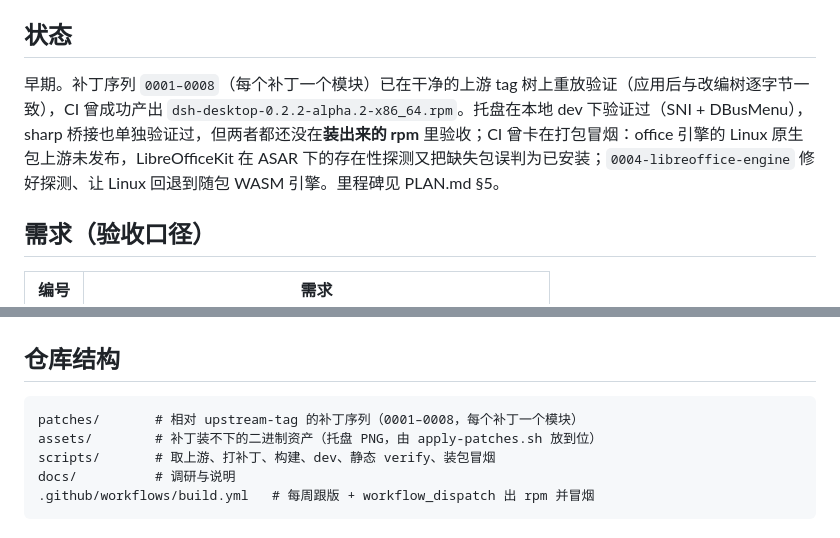
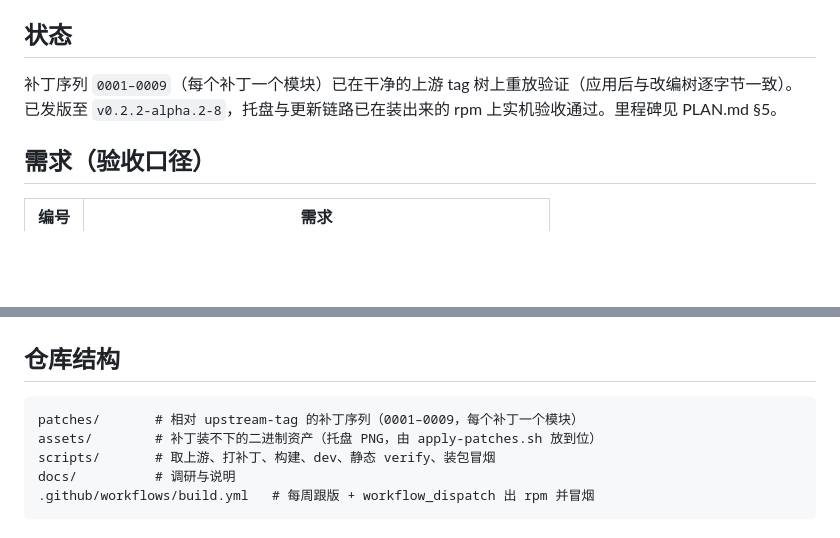
Before and after one commit to ZK-Andy/DSH-Linux-Desktop, a Markdown page: README.md, 2 parts joined by grey strips. GitHub-like rendering; blank space fills up the shorter version.

Commit message:
docs(readme): 状态段与补丁数对齐现状——0001–0009，已发版至 v0.2.2-alpha.2-8 并实机验收

````diff
--- a/README.md
+++ b/README.md
@@ -10,7 +10,7 @@ DeepSeek Harness 官方桌面端的**非官方 Fedora RPM 打包**：fork 官方
 
 ## 状态
 
-早期。补丁序列 `0001–0008`（每个补丁一个模块）已在干净的上游 tag 树上重放验证（应用后与改编树逐字节一致），CI 曾成功产出 `dsh-desktop-0.2.2-alpha.2-x86_64.rpm`。托盘在本地 dev 下验证过（SNI + DBusMenu），sharp 桥接也单独验证过，但两者都还没在**装出来的 rpm** 里验收；CI 曾卡在打包冒烟：office 引擎的 Linux 原生包上游未发布，LibreOfficeKit 在 ASAR 下的存在性探测又把缺失包误判为已安装；`0004-libreoffice-engine` 修好探测、让 Linux 回退到随包 WASM 引擎。里程碑见 PLAN.md §5。
+补丁序列 `0001–0009`（每个补丁一个模块）已在干净的上游 tag 树上重放验证（应用后与改编树逐字节一致）。已发版至 `v0.2.2-alpha.2-8`，托盘与更新链路已在装出来的 rpm 上实机验收通过。里程碑见 PLAN.md §5。
 
 ## 需求（验收口径）
 
@@ -101,7 +101,7 @@ git push origin v0.2.2-alpha.2-2
 ## 仓库结构
 
 ```
-patches/       # 相对 upstream-tag 的补丁序列（0001–0008，每个补丁一个模块）
+patches/       # 相对 upstream-tag 的补丁序列（0001–0009，每个补丁一个模块）
 assets/        # 补丁装不下的二进制资产（托盘 PNG，由 apply-patches.sh 放到位）
 scripts/       # 取上游、打补丁、构建、dev、静态 verify、装包冒烟
 docs/          # 调研与说明
````
